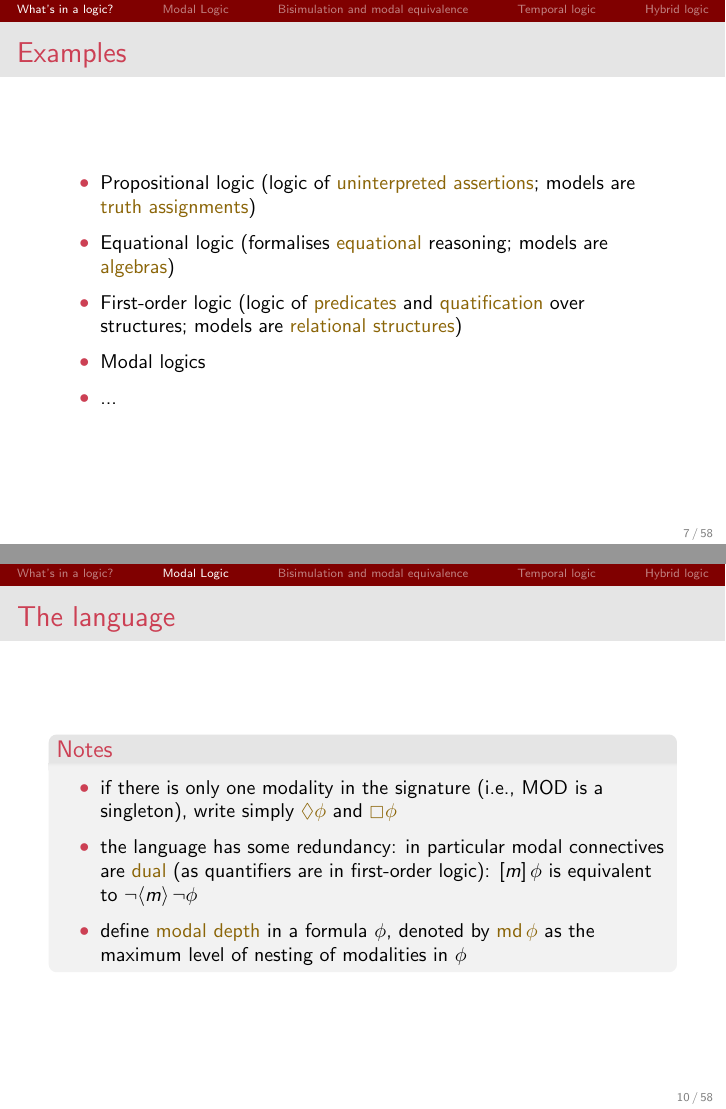
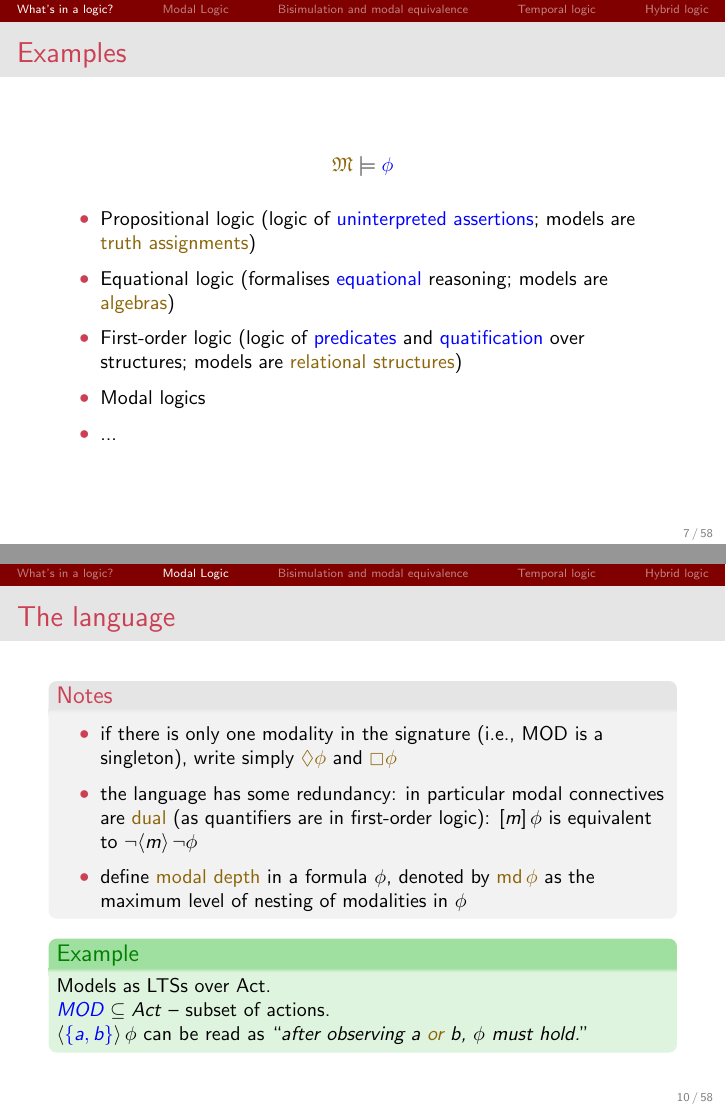
Before and after one commit to arcalab/ac-1516, LaTeX slides (slides/AC1516-3-ModalLogic.tex): pages 7 and 10 of 58, joined at a grey line. The pictures show the PDF file slides/AC1516-3-ModalLogic.pdf that the author committed with the source.

Commit message:
small logic update.

```diff
--- a/slides/AC1516-3-ModalLogic.tex
+++ b/slides/AC1516-3-ModalLogic.tex
@@ -136,10 +136,12 @@ For logics with \dgold{negation} and a \dgold{conjunction} operator
 \begin{slide}{Examples}\label{s:6}
 \small
 
+$$ \dgold{\ger{M}} \models \dkb{\phi} $$
+
 \begin{itemize}
-\item Propositional logic (logic of \dgold{uninterpreted assertions}; models are \dgold{truth assignments})
-\item Equational logic (formalises \dgold{equational} reasoning; models are \dgold{algebras})
-\item First-order logic (logic of \dgold{predicates} and \dgold{quatification} over structures; models are \dgold{relational structures})
+\item Propositional logic (logic of \dkb{uninterpreted assertions}; models are \dgold{truth assignments})
+\item Equational logic (formalises \dkb{equational} reasoning; models are \dgold{algebras})
+\item First-order logic (logic of \dkb{predicates} and \dkb{quatification} over structures; models are \dgold{relational structures})
 \item Modal logics
 \item ...
 \end{itemize}
@@ -198,6 +200,12 @@ $\nc{m}{\phi}$ is equivalent to  $\neg \pv{m}{\neg \phi}$
 \item define \dgold{modal depth} in a formula $\phi$, denoted by \dgold{$\mdepth{\phi}$} as the maximum level of nesting of modalities in $\phi$
 \end{itemize}
 \end{block}
+
+\begin{exampleblock}{Example}
+  Models as LTSs over Act.\\
+  $\dkb{MOD} \subseteq Act$ -- subset of actions.\\
+  $\pv{\dkb{\set{a,b}}} \phi$ can be read as ``\emph{after observing $a$ \dgold{or} $b$, $\phi$ must hold.}''
+\end{exampleblock}
 
 \end{slide}
 
```
Also changed, not shown: slides/AC1516-3-ModalLogic.pdf, slides/AC1516-3-ModalLogic.tex (4 more changed lines).
